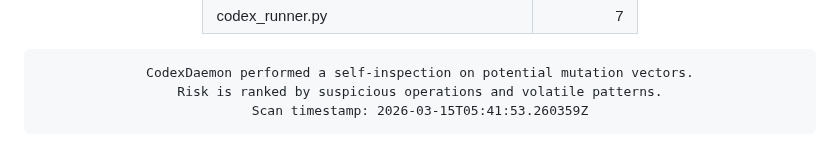
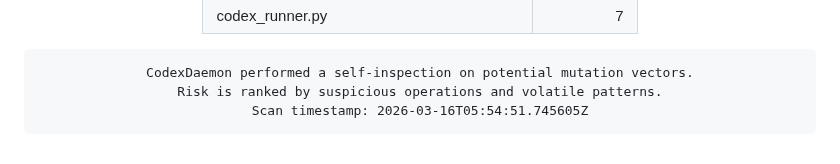
Before and after one commit to roninazure/CodexDaemon, a Markdown page: README.md, the part around the change. Rendered like a GitHub page.

Commit message:
🧬 Update Mutation Risk Score [auto]

```diff
--- a/README.md
+++ b/README.md
@@ -96,7 +96,7 @@
     border-radius:10px; border:1px solid #f97316; box-shadow:inset 0 0 6px #f97316;">
 CodexDaemon performed a self-inspection on potential mutation vectors.
 Risk is ranked by suspicious operations and volatile patterns.
-Scan timestamp: 2026-03-15T05:41:53.260359Z
+Scan timestamp: 2026-03-16T05:54:51.745605Z
 </pre>
 
 </div>
```
